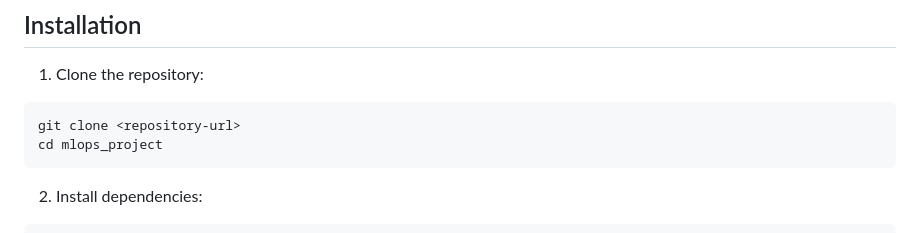
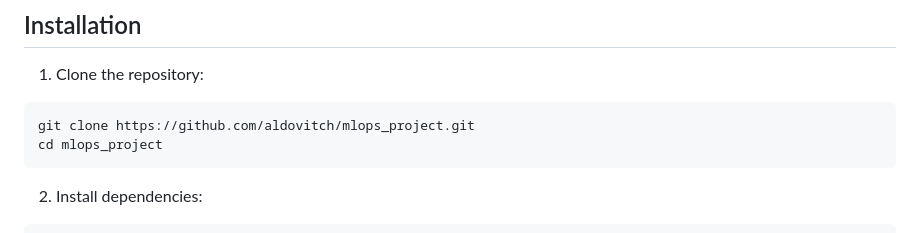
Before and after one commit to aldovitch/mlops_project, a Markdown page: README.md, the part around the change. Drawn GitHub-style.

Commit message:
change URL in README file

````diff
--- a/README.md
+++ b/README.md
@@ -58,7 +58,7 @@ The project requires Python 3.12+ and the packages informed in `pyproject.toml`.
 
 1. Clone the repository:
 ```bash
-git clone <repository-url>
+git clone https://github.com/aldovitch/mlops_project.git
 cd mlops_project
 ```
 
````
